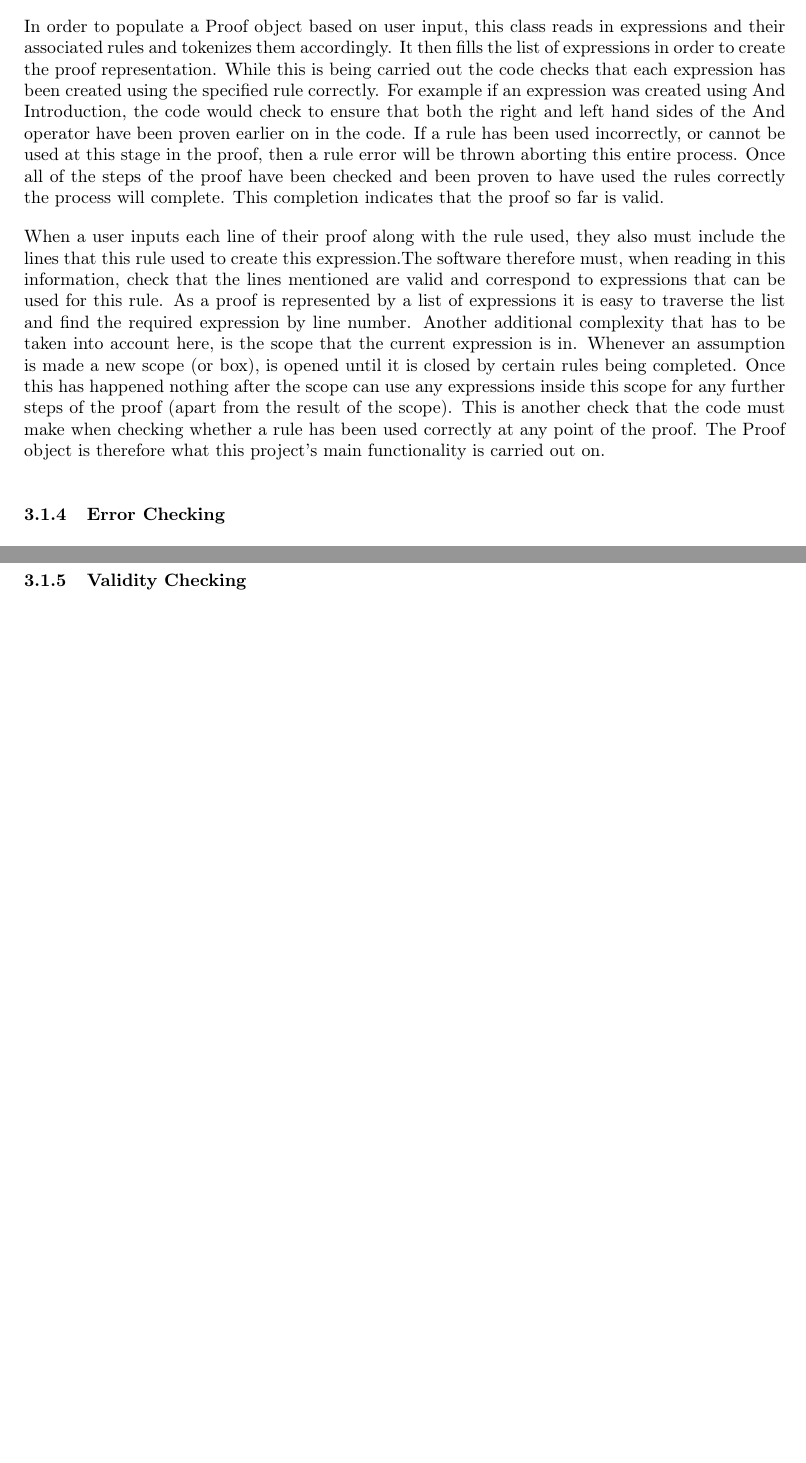
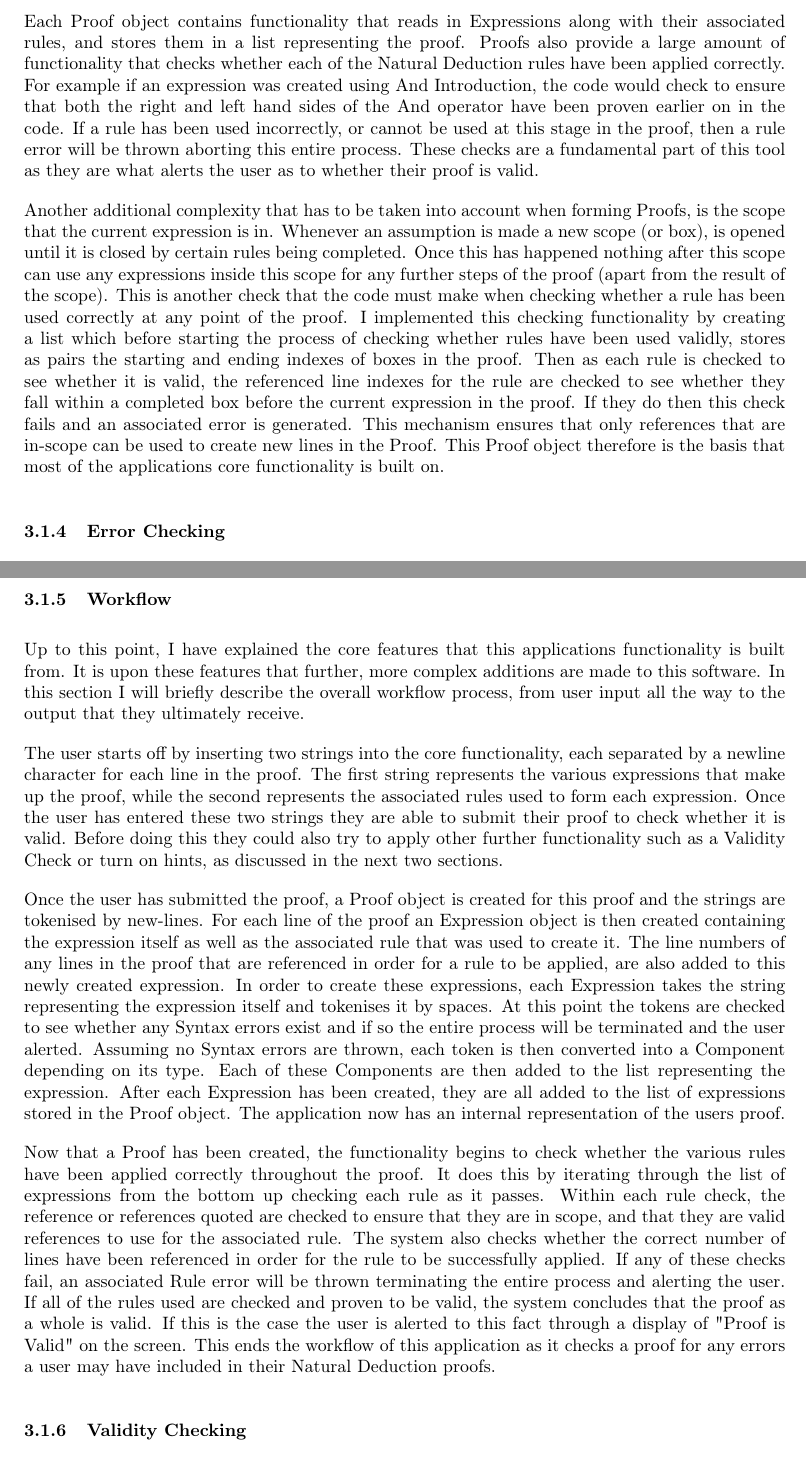
Before and after one commit to joshuazeltser/logicAssistant, a LaTeX document (report/main.tex): two parts of pages 14 and 15 of 41 before the commit and two parts of pages 14 and 15 of 42 after it, joined at a grey line, cut at the place of the change, the shorter picture padded with empty space. Compiled offline with pdfLaTeX; a LaTeX package or settings file that is missing is left out.

Commit message:
fixed first half of design improvement comments and added workflow section to design section

```diff
--- a/report/main.tex
+++ b/report/main.tex
@@ -282,9 +280,9 @@ In order to carry out the tokenization correctly, and to help with the various o
 
 In order to represent the proofs that the user inputs into the system, I created a Proof class. This class contains a large amount of functionality used to represent these proofs in a way that they can be manipulated to help solve Natural Deduction proofs. In this class a proof is represented by a list of expressions, each representing a line in the proof.
 
-In order to populate a Proof object based on user input, this class reads in expressions and their associated rules and tokenizes them accordingly. It then fills the list of expressions in order to create the proof representation. While this is being carried out the code checks that each expression has been created using the specified rule correctly. For example if an expression was created using And Introduction, the code would check to ensure that both the right and left hand sides of the And operator have been proven earlier on in the code. If a rule has been used incorrectly, or cannot be used at this stage in the proof, then a rule error will be thrown aborting this entire process. Once all of the steps of the proof have been checked and been proven to have used the rules correctly the process will complete. This completion indicates that the proof so far is valid.
+Each Proof object contains functionality that reads in Expressions along with their associated rules, and stores them in a list representing the proof. Proofs also provide a large amount of functionality that checks whether each of the Natural Deduction rules have been applied correctly.  For example if an expression was created using And Introduction, the code would check to ensure that both the right and left hand sides of the And operator have been proven earlier on in the code. If a rule has been used incorrectly, or cannot be used at this stage in the proof, then a rule error will be thrown aborting this entire process. These checks are a fundamental part of this tool as they are what alerts the user as to whether their proof is valid.
 
-When a user inputs each line of their proof along with the rule used, they also must include the lines that this rule used to create this expression.The software therefore must, when reading in this information, check that the lines mentioned are valid and correspond to expressions that can be used for this rule. As a proof is represented by a list of expressions it is easy to traverse the list and find the required expression by line number. Another additional complexity that has to be taken into account here, is the scope that the current expression is in. Whenever an assumption is made a new scope (or box), is opened until it is closed by certain rules being completed. Once this has happened nothing after the scope can use any expressions inside this scope for any further steps of the proof (apart from the result of the scope). This is another check that the code must make when checking whether a rule has been used correctly at any point of the proof. The Proof object is therefore what this project's main functionality is carried out on.
+Another additional complexity that has to be taken into account when forming Proofs, is the scope that the current expression is in. Whenever an assumption is made a new scope (or box), is opened until it is closed by certain rules being completed. Once this has happened nothing after this scope can use any expressions inside this scope for any further steps of the proof (apart from the result of the scope). This is another check that the code must make when checking whether a rule has been used correctly at any point of the proof. I implemented this checking functionality by creating a list which before starting the process of checking whether rules have been used validly, stores as pairs the starting and ending indexes of boxes in the proof. Then as each rule is checked to see whether it is valid, the referenced line indexes for the rule are checked to see whether they fall within a completed box before the current expression in the proof. If they do then this check fails and an associated error is generated. This mechanism ensures that only references that are in-scope can be used to create new lines in the Proof. This Proof object therefore is the basis that most of the applications core functionality is built on.
 
 \subsubsection{Error Checking}
 
@@ -293,6 +291,15 @@ One of the main goals that I set at the beginning of this project, was to make a
 The first type of error check that occurs as soon as the parser starts to read the user input, is for Syntax errors. This check ensures that each Component is placed in a valid part of the expression, so that each expression is valid. For example if two operators are added to an expression in a row, this error will be thrown. Similarly, if there are any mismatched brackets in an expression, a syntax error will immediately be thrown. This type of error is fundamental as the syntax of the proof must be completely correct in order for the user to move onto actually solving the proof at hand. This check is done right at the beginning of the parsing process for this very reason.
 
 The other type of error check which helps to make this an educational tool, is for Rule errors. Whenever a proof is entered by a user, there is a function in the Proof class which goes through the proof and ensures that each line is valid. It does this by going through the list of expressions (the proof), and checks whether the specified rule can be used in the proof at this point. It also checks that the lines referenced by this rule are valid and are not out of scope. If all of the rules used are used correctly then the user is notified that the proof is completely valid. If not the user will be alerted to the line and rule which was incorrectly used, helping them to learn from their mistake. In order to clearly show the user all of the rules that have been broken at the same time, the Proof class contains an error list. This list slowly builds up as the proof is checked, and is then displayed after this process is complete. I decided to allow this accumulation of errors so that a user can fix several errors that exist at a time, rather than having to solve several over a long chain of trial and error. These error checks are done after any syntax errors, that may cause expressions to be invalid, have been fixed.
+
+\subsubsection{Workflow}
+Up to this point, I have explained the core features that this applications functionality is built from. It is upon these features that further, more complex additions are made to this software. In this section I will briefly describe the overall workflow process, from user input all the way to the output that they ultimately receive.
+
+The user starts off by inserting two strings into the core functionality, each separated by a newline character for each line in the proof. The first string represents the various expressions that make up the proof, while the second represents the associated rules used to form each expression. Once the user has entered these two strings they are able to submit their proof to check whether it is valid. Before doing this they could also try to apply other further functionality such as a Validity Check or turn on hints, as discussed in the next two sections.
+
+Once the user has submitted the proof, a Proof object is created for this proof and the strings are tokenised by new-lines. For each line of the proof an Expression object is then created containing the expression itself as well as the associated rule that was used to create it. The line numbers of any lines in the proof that are referenced in order for a rule to be applied, are also added to this newly created expression. In order to create these expressions, each Expression takes the string representing the expression itself and tokenises it by spaces. At this point the tokens are checked to see whether any Syntax errors exist and if so the entire process will be terminated and the user alerted. Assuming no Syntax errors are thrown, each token is then converted into a Component depending on its type. Each of these Components are then added to the list representing the expression. After each Expression has been created, they are all added to the list of expressions stored in the Proof object. The application now has an internal representation of the users proof.
+
+Now that a Proof has been created, the functionality begins to check whether the various rules have been applied correctly throughout the proof. It does this by iterating through the list of expressions from the bottom up checking each rule as it passes. Within each rule check, the reference or references quoted are checked to ensure that they are in scope, and that they are valid references to use for the associated rule. The system also checks whether the correct number of lines have been referenced in order for the rule to be successfully applied. If any of these checks fail, an associated Rule error will be thrown terminating the entire process and alerting the user. If all of the rules used are checked and proven to be valid, the system concludes that the proof as a whole is valid. If this is the case the user is alerted to this fact through a display of "Proof is Valid" on the screen. This ends the workflow of this application as it checks a proof for any errors a user may have included in their Natural Deduction proofs.
 
 \subsubsection{Validity Checking}
 Natural Deduction proofs can be quite long, adding an extra difficulty when trying to debug a mistake that was made in a proof. When solving a proof, it would be helpful to know that you can solve the proof with the given premises and result at all. It would be pointless to just start solving the proof if you will never reach the resulting expression. This is a major problem faced by even the more experienced solvers of these problems.
```
Also changed, not shown: report/figures/ComponentsUML.jpeg, report/main.pdf, report/main.tex (14 more changed lines), 5 other files.
